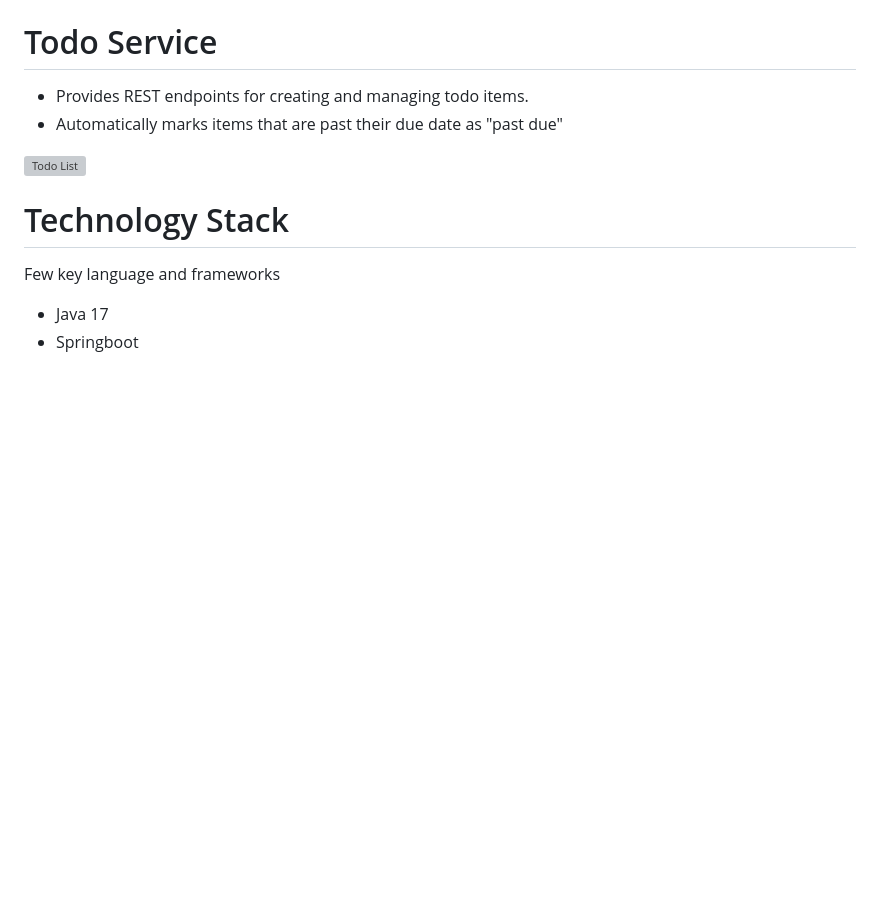
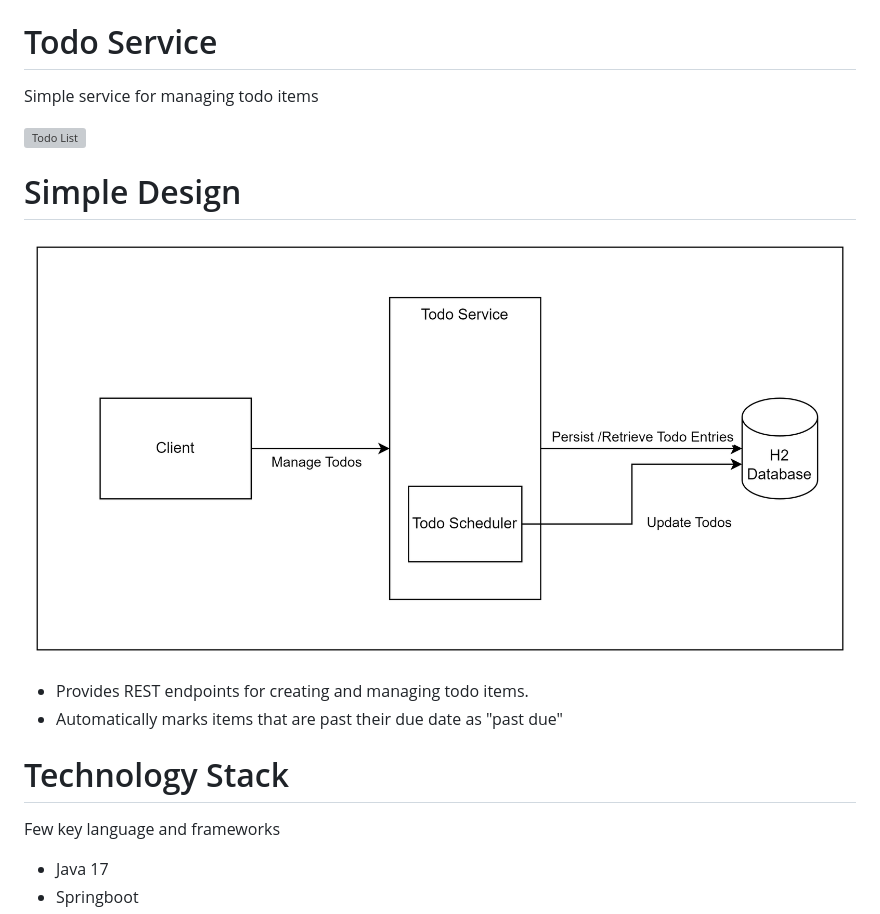
Before and after one commit to anant-pawar/todo-service, a Markdown page: README.md, the part around the change printed below. GitHub-like rendering; pictures changed too: service.png (added); blank space fills up the shorter version; grey boxes are pictures that could not be loaded.

Commit message:
updated documentation

```diff
--- a/README.md
+++ b/README.md
@@ -3,10 +3,13 @@
 
 # Todo Service
+Simple service for managing todo items
 
- * Provides REST endpoints for creating and managing todo items.
- * Automatically marks items that are past their due date as "past due"
+![Todo List](https://media.giphy.com/media/3oKHWtXlzTHeuVewtq/giphy.gif)
 
- ![Todo List](https://media.giphy.com/media/3oKHWtXlzTHeuVewtq/giphy.gif)
+# Simple Design
+  ![service.png](service.png)
+* Provides REST endpoints for creating and managing todo items.
+* Automatically marks items that are past their due date as "past due"
 
 # Technology Stack
 Few key language and frameworks
```
Also changed, not shown: other parts of README.md (+1 -1 lines).
